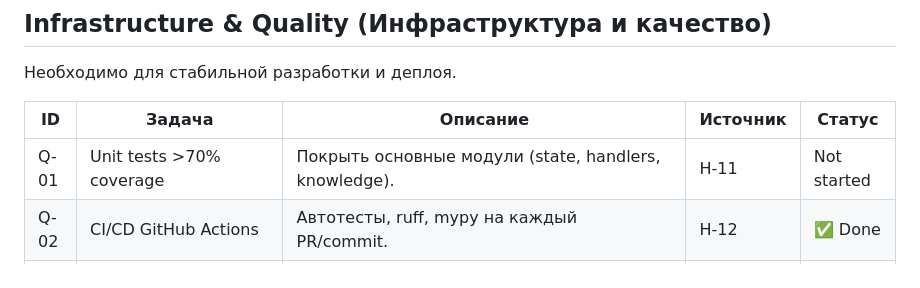
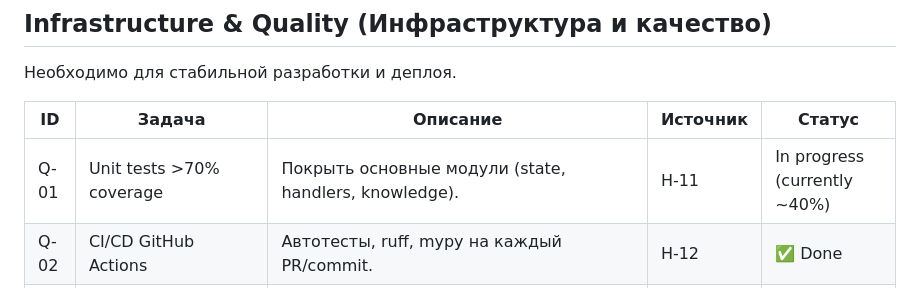
Before and after one commit to Pondag5/CyberTeacher, a Markdown page: docs/IMPLEMENTATION_PLAN.md, the part around the change. Drawn GitHub-style.

Commit message:
docs: mark Q-01 as in progress (~40% coverage)

```diff
--- a/docs/IMPLEMENTATION_PLAN.md
+++ b/docs/IMPLEMENTATION_PLAN.md
@@ -22,7 +22,7 @@
 
 | ID | Задача | Описание | Источник | Статус |
 |----|--------|----------|----------|--------|
-| Q-01 | Unit tests >70% coverage | Покрыть основные модули (state, handlers, knowledge). | H-11 | Not started |
+| Q-01 | Unit tests >70% coverage | Покрыть основные модули (state, handlers, knowledge). | H-11 | In progress (currently ~40%) |
 | Q-02 | CI/CD GitHub Actions | Автотесты, ruff, mypy на каждый PR/commit. | H-12 | ✅ Done |
 | Q-03 | Ruff + mypy линтинг | Единый стандарт кода, типы. | A-06 | ✅ Done |
 | Q-04 | Metrics & health checks | Логирование времени ответа, токенов, hit rate кэша. Эндпоинт /health. | H-18 | Not started |
```
